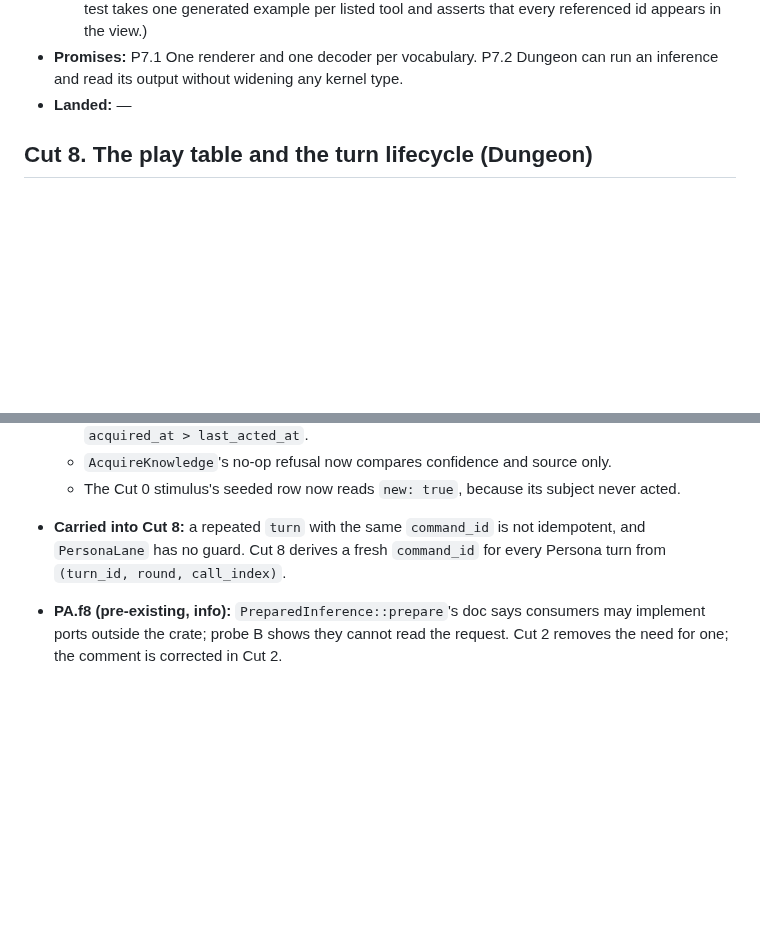
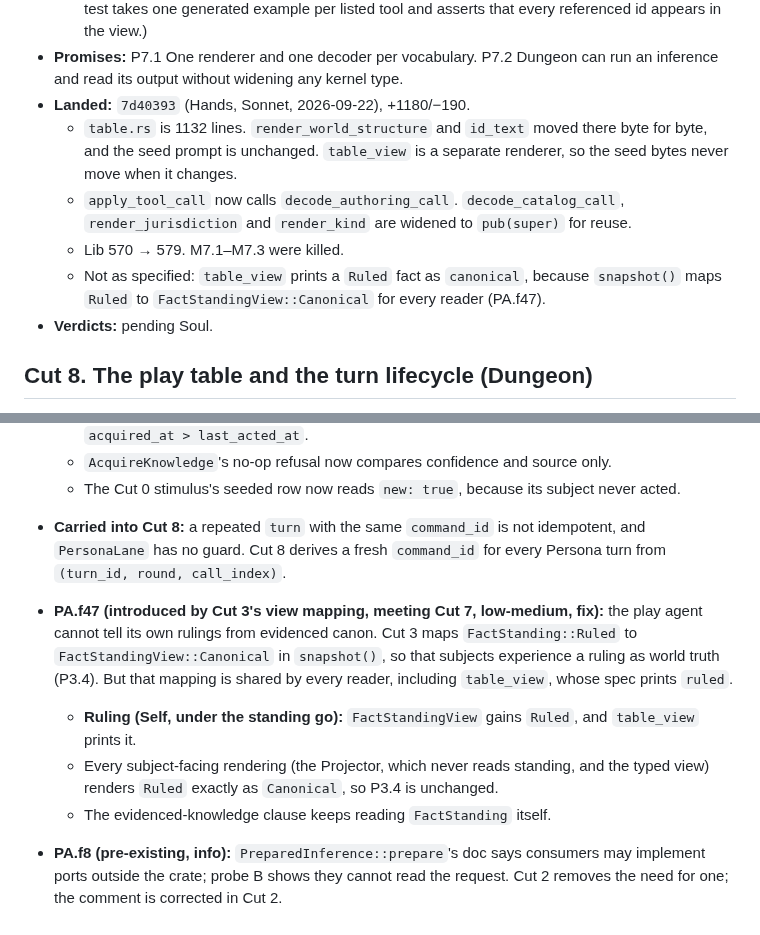
Before and after one commit to GameCult/Ghostlight, a Markdown page: docs/architecture/ghostlight-play-agent-cut.md, 2 parts joined by grey strips. GitHub-like rendering; blank space fills up the shorter version.

Commit message:
Record play agent Cut 7 as landed at 7d40393
PA.f47: table_view cannot print ruled, because the snapshot collapses
Ruled to Canonical for every reader. The omniscient view gains Ruled;
subject-facing renderings keep it canonical.

Co-Authored-By: Claude Opus 5 <noreply@anthropic.com>

```diff
--- a/docs/architecture/ghostlight-play-agent-cut.md
+++ b/docs/architecture/ghostlight-play-agent-cut.md
@@ -1389,7 +1389,18 @@ splits them so each has its own promises. Cut 2 and Cut 6 are independent of
     the view.)
 - **Promises:** P7.1 One renderer and one decoder per vocabulary. P7.2 Dungeon
   can run an inference and read its output without widening any kernel type.
-- **Landed:** —
+- **Landed:** `7d40393` (Hands, Sonnet, 2026-09-22), +1180/−190.
+  - `table.rs` is 1132 lines. `render_world_structure` and `id_text` moved
+    there byte for byte, and the seed prompt is unchanged. `table_view` is a
+    separate renderer, so the seed bytes never move when it changes.
+  - `apply_tool_call` now calls `decode_authoring_call`.
+    `decode_catalog_call`, `render_jurisdiction` and `render_kind` are
+    widened to `pub(super)` for reuse.
+  - Lib 570 → 579. M7.1–M7.3 were killed.
+  - Not as specified: `table_view` prints a `Ruled` fact as `canonical`,
+    because `snapshot()` maps `Ruled` to `FactStandingView::Canonical` for
+    every reader (PA.f47).
+- **Verdicts:** pending Soul.
 
 ## Cut 8. The play table and the turn lifecycle (Dungeon)
 
@@ -1962,6 +1973,18 @@ Interpreter, the elaborator sweep and lenses.
 - **Carried into Cut 8:** a repeated `turn` with the same `command_id` is
   not idempotent, and `PersonaLane` has no guard. Cut 8 derives a fresh
   `command_id` for every Persona turn from `(turn_id, round, call_index)`.
+- **PA.f47 (introduced by Cut 3's view mapping, meeting Cut 7, low-medium,
+  fix):** the play agent cannot tell its own rulings from evidenced canon.
+  Cut 3 maps `FactStanding::Ruled` to `FactStandingView::Canonical` in
+  `snapshot()`, so that subjects experience a ruling as world truth (P3.4).
+  But that mapping is shared by every reader, including `table_view`, whose
+  spec prints `ruled`.
+  - **Ruling (Self, under the standing go):** `FactStandingView` gains
+    `Ruled`, and `table_view` prints it.
+  - Every subject-facing rendering (the Projector, which never reads
+    standing, and the typed view) renders `Ruled` exactly as `Canonical`, so
+    P3.4 is unchanged.
+  - The evidenced-knowledge clause keeps reading `FactStanding` itself.
 - **PA.f8 (pre-existing, info):** `PreparedInference::prepare`'s doc says
   consumers may implement ports outside the crate; probe B shows they cannot
   read the request. Cut 2 removes the need for one; the comment is corrected
```
